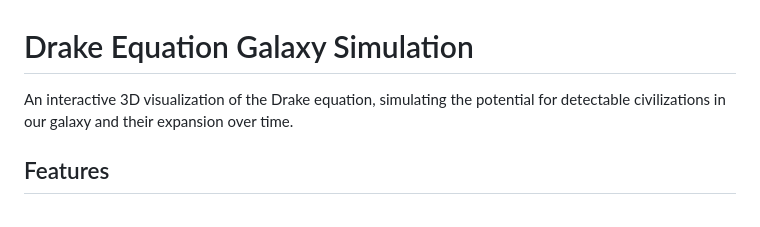
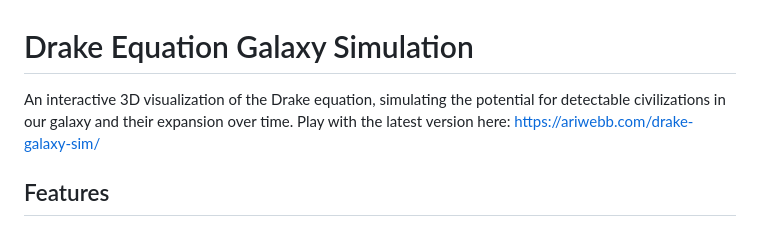
Before and after one commit to AriWebb/drake-galaxy-sim, a Markdown page: README.md, the part around the change. GitHub-like rendering.

```diff
--- a/README.md
+++ b/README.md
@@ -1,6 +1,6 @@
 # Drake Equation Galaxy Simulation
 
-An interactive 3D visualization of the Drake equation, simulating the potential for detectable civilizations in our galaxy and their expansion over time.
+An interactive 3D visualization of the Drake equation, simulating the potential for detectable civilizations in our galaxy and their expansion over time. Play with the latest version here: https://ariwebb.com/drake-galaxy-sim/
 
 ## Features
 
```
